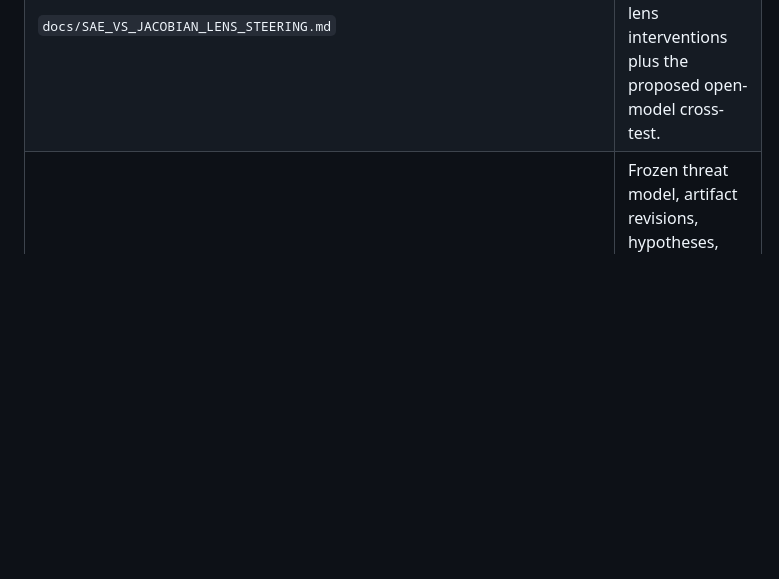
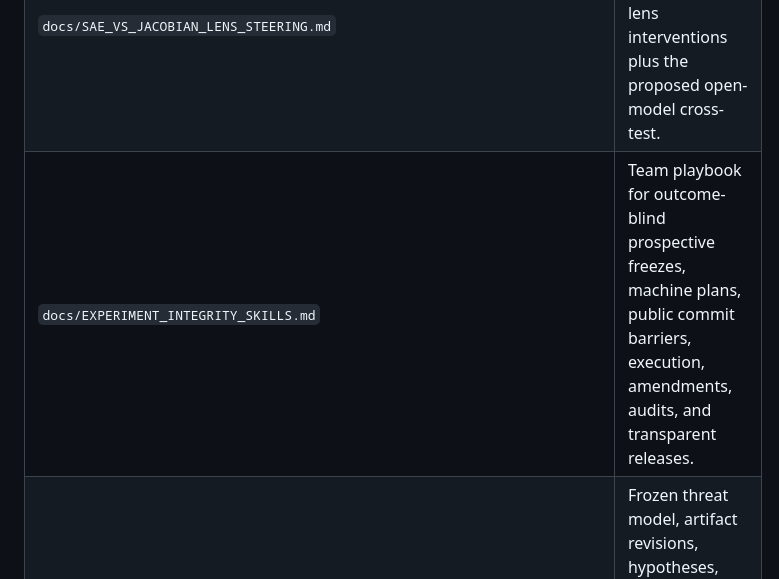
Before and after one commit to tdj28/llm_selfref_pre, a Markdown page: README.md, the part around the change. Rendered like a GitHub page; blank space fills up the shorter version.

Commit message:
Add experiment integrity playbook

```diff
--- a/README.md
+++ b/README.md
@@ -528,6 +528,7 @@ To generate a new confirmatory collection or judge pass, use
 | `docs/CONFIRMATORY_PROTOCOL.md` | Frozen design, estimands, amendments, and interpretation rules. |
 | `docs/GOODFIRE_API_STATUS.md` | Verified legacy Goodfire API deprecation, current SteeringAPI distinction, and archival-access requirements. |
 | `docs/SAE_VS_JACOBIAN_LENS_STEERING.md` | Technical comparison of sparse-feature and Jacobian-lens interventions plus the proposed open-model cross-test. |
+| `docs/EXPERIMENT_INTEGRITY_SKILLS.md` | Team playbook for outcome-blind prospective freezes, machine plans, public commit barriers, execution, amendments, audits, and transparent releases. |
 | `docs/LLAMA70B_SAE_JLENS_PROTOCOL.md` | Frozen threat model, artifact revisions, hypotheses, controls, holdouts, statistics, and failure rules for auditing SAE steering in J-space. |
 | `docs/LLAMA70B_SAE_JLENS_RESULTS.md` | Completed split-access result, feature heterogeneity, artifact map, cost ledger, and permitted claim language. |
 | `docs/GEMMA_SCOPE_9B_RESULTS.md` | Gemma outcome summary, artifact map, reproducibility commands, and claim boundaries. |
```
Also changed, not shown: AGENTS.md (+22 -0 lines), docs/EXPERIMENT_INTEGRITY_SKILLS.md (added, +523 -0 lines).
